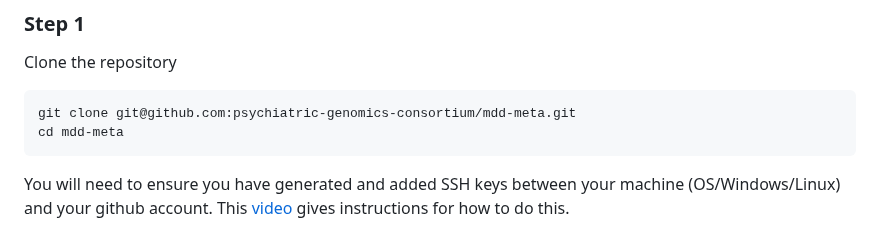
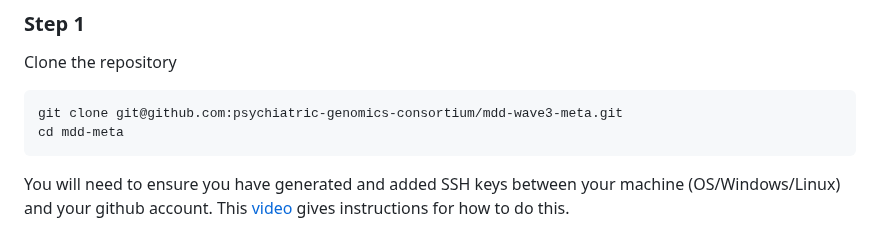
Before and after one commit to psychiatric-genomics-consortium/mdd-wave3-meta, a Markdown page: README.md, the part around one of its changes. Drawn GitHub-style.

````diff
--- a/README.md
+++ b/README.md
@@ -27,7 +29,7 @@ Analysis conducted on [LISA](https://geneticcluster.org).
 Clone the repository
 
 ```
-git clone git@github.com:psychiatric-genomics-consortium/mdd-meta.git
+git clone git@github.com:psychiatric-genomics-consortium/mdd-wave3-meta.git
 cd mdd-meta
 ```
 You will need to ensure you have generated and added SSH keys between your machine (OS/Windows/Linux) and your github account. This [video](https://www.youtube.com/watch?v=H5qNpRGB7Qw) gives instructions for how to do this.
````
Also changed, not shown: other parts of README.md (+3 -1 lines).
